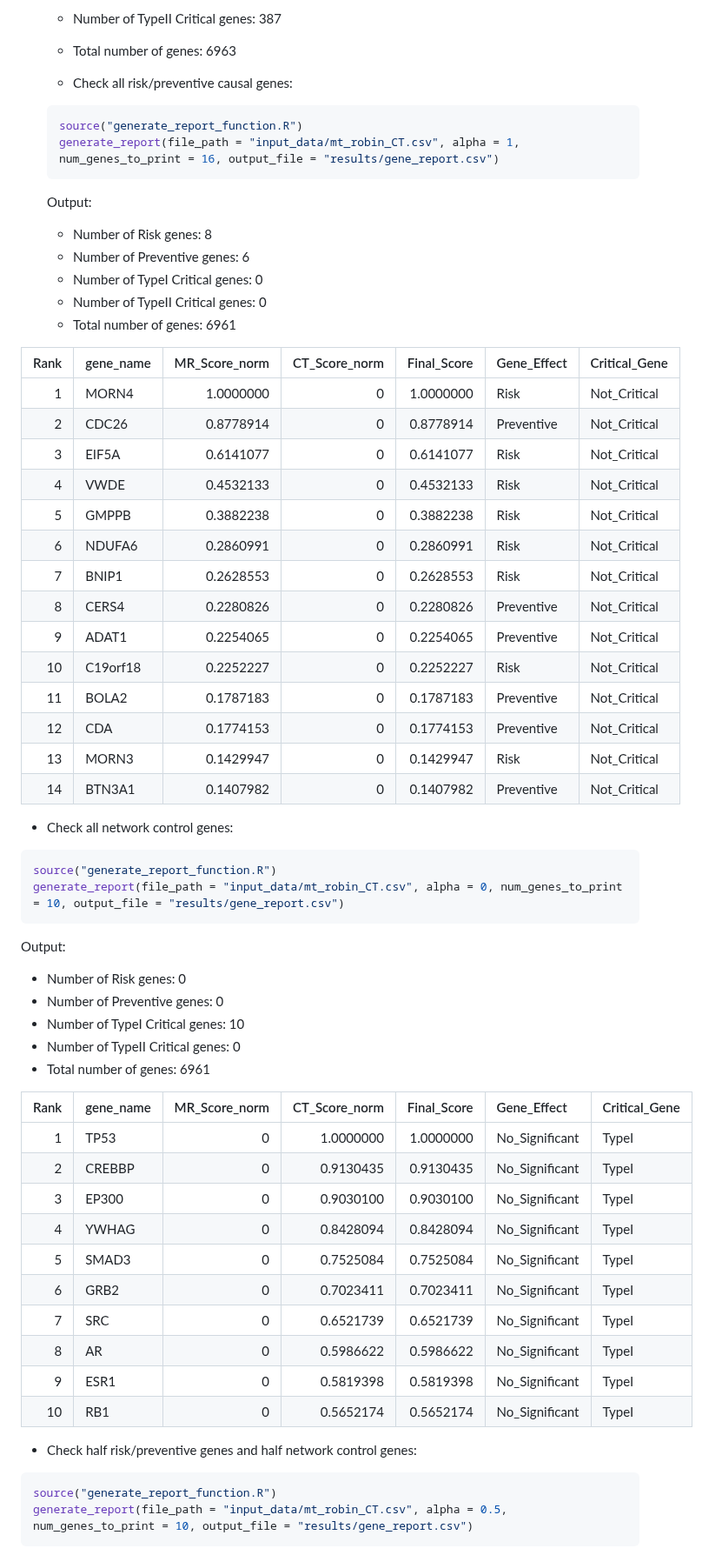
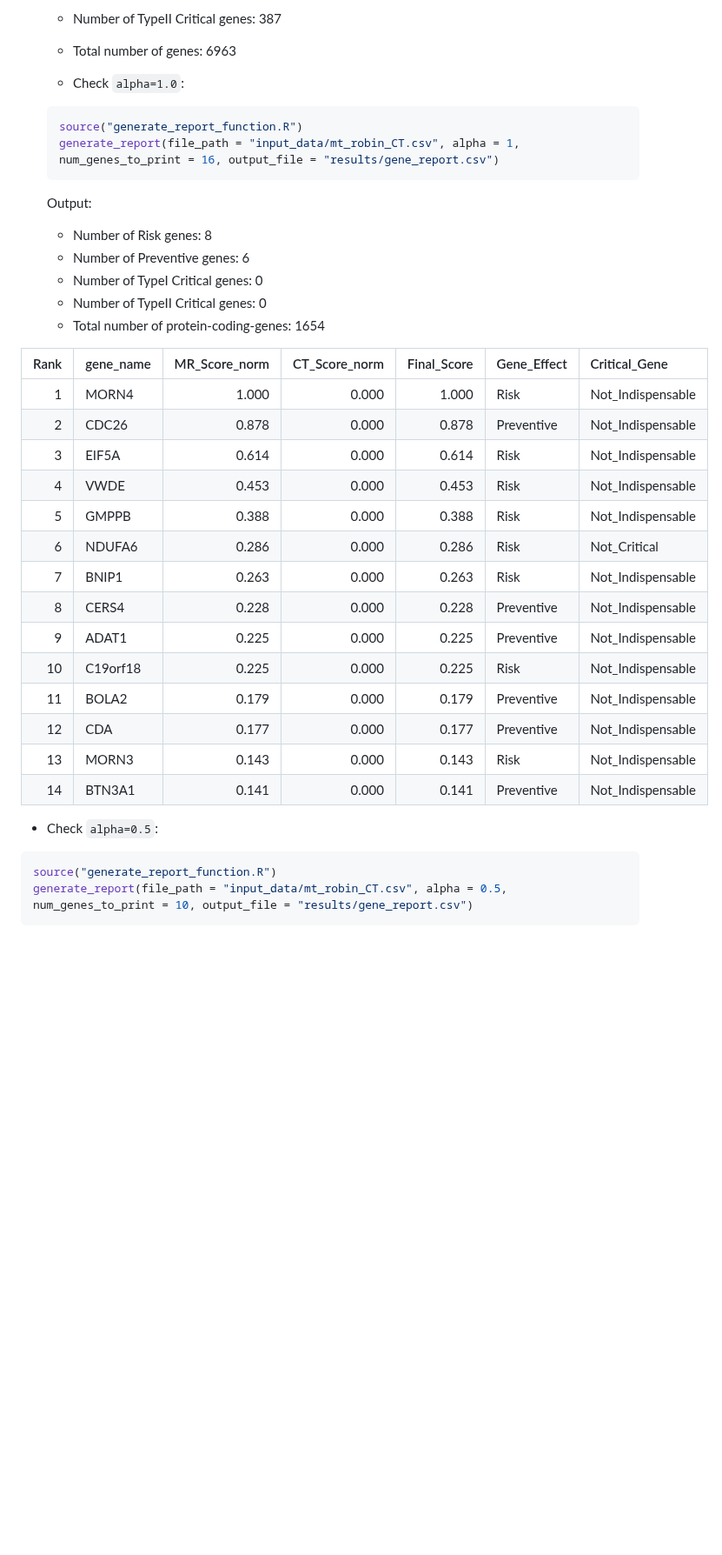
Before and after one commit to SindyPin/Causal-Multiomics-Method, a Markdown page: README.md, the part around one of its changes. Shown at 87% size. Drawn GitHub-style; blank space fills up the shorter version.

````diff
--- a/README.md
+++ b/README.md
@@ -111,7 +111,7 @@ By adjusting \(\alpha\), you can customize insights into gene roles based on the
    - Number of TypeII Critical genes: 387
    - Total number of genes: 6963
 
-   - Check all risk/preventive causal genes:
+   - Check `alpha=1.0`:
    ```R
    source("generate_report_function.R")
    generate_report(file_path = "input_data/mt_robin_CT.csv", alpha = 1, num_genes_to_print = 16, output_file = "results/gene_report.csv")
@@ -121,51 +121,26 @@ By adjusting \(\alpha\), you can customize insights into gene roles based on the
    - Number of Preventive genes: 6
    - Number of TypeI Critical genes: 0
    - Number of TypeII Critical genes: 0
-   - Total number of genes: 6961
+   - Total number of protein-coding-genes: 1654
 
-| Rank|gene_name | MR_Score_norm| CT_Score_norm| Final_Score|Gene_Effect |Critical_Gene |
-|----:|:---------|-------------:|-------------:|-----------:|:-----------|:-------------|
-|    1|MORN4     |     1.0000000|             0|   1.0000000|Risk        |Not_Critical  |
-|    2|CDC26     |     0.8778914|             0|   0.8778914|Preventive  |Not_Critical  |
-|    3|EIF5A     |     0.6141077|             0|   0.6141077|Risk        |Not_Critical  |
-|    4|VWDE      |     0.4532133|             0|   0.4532133|Risk        |Not_Critical  |
-|    5|GMPPB     |     0.3882238|             0|   0.3882238|Risk        |Not_Critical  |
-|    6|NDUFA6    |     0.2860991|             0|   0.2860991|Risk        |Not_Critical  |
-|    7|BNIP1     |     0.2628553|             0|   0.2628553|Risk        |Not_Critical  |
-|    8|CERS4     |     0.2280826|             0|   0.2280826|Preventive  |Not_Critical  |
-|    9|ADAT1     |     0.2254065|             0|   0.2254065|Preventive  |Not_Critical  |
-|   10|C19orf18  |     0.2252227|             0|   0.2252227|Risk        |Not_Critical  |
-|   11|BOLA2     |     0.1787183|             0|   0.1787183|Preventive  |Not_Critical  |
-|   12|CDA       |     0.1774153|             0|   0.1774153|Preventive  |Not_Critical  |
-|   13|MORN3     |     0.1429947|             0|   0.1429947|Risk        |Not_Critical  |
-|   14|BTN3A1    |     0.1407982|             0|   0.1407982|Preventive  |Not_Critical  |
+| Rank | gene_name | MR_Score_norm | CT_Score_norm | Final_Score | Gene_Effect  | Critical_Gene    |
+|-----:|:----------|--------------:|--------------:|------------:|:-------------|:-----------------|
+|    1 | MORN4     |        1.000  |        0.000  |       1.000 | Risk         | Not_Indispensable |
+|    2 | CDC26     |        0.878  |        0.000  |       0.878 | Preventive   | Not_Indispensable |
+|    3 | EIF5A     |        0.614  |        0.000  |       0.614 | Risk         | Not_Indispensable |
+|    4 | VWDE      |        0.453  |        0.000  |       0.453 | Risk         | Not_Indispensable |
+|    5 | GMPPB     |        0.388  |        0.000  |       0.388 | Risk         | Not_Indispensable |
+|    6 | NDUFA6    |        0.286  |        0.000  |       0.286 | Risk         | Not_Critical      |
+|    7 | BNIP1     |        0.263  |        0.000  |       0.263 | Risk         | Not_Indispensable |
+|    8 | CERS4     |        0.228  |        0.000  |       0.228 | Preventive   | Not_Indispensable |
+|    9 | ADAT1     |        0.225  |        0.000  |       0.225 | Preventive   | Not_Indispensable |
+|   10 | C19orf18  |        0.225  |        0.000  |       0.225 | Risk         | Not_Indispensable |
+|   11 | BOLA2     |        0.179  |        0.000  |       0.179 | Preventive   | Not_Indispensable |
+|   12 | CDA       |        0.177  |        0.000  |       0.177 | Preventive   | Not_Indispensable |
+|   13 | MORN3     |        0.143  |        0.000  |       0.143 | Risk         | Not_Indispensable |
+|   14 | BTN3A1    |        0.141  |        0.000  |       0.141 | Preventive   | Not_Indispensable |
 
-   - Check all network control genes:
-   ```R
-   source("generate_report_function.R")
-   generate_report(file_path = "input_data/mt_robin_CT.csv", alpha = 0, num_genes_to_print = 10, output_file = "results/gene_report.csv")
-   ```
-   Output:
-   - Number of Risk genes: 0
-   - Number of Preventive genes: 0
-   - Number of TypeI Critical genes: 10
-   - Number of TypeII Critical genes: 0
-   - Total number of genes: 6961
-
-| Rank|gene_name | MR_Score_norm| CT_Score_norm| Final_Score|Gene_Effect    |Critical_Gene |
-|----:|:---------|-------------:|-------------:|-----------:|:--------------|:-------------|
-|    1|TP53      |             0|     1.0000000|   1.0000000|No_Significant |TypeI         |
-|    2|CREBBP    |             0|     0.9130435|   0.9130435|No_Significant |TypeI         |
-|    3|EP300     |             0|     0.9030100|   0.9030100|No_Significant |TypeI         |
-|    4|YWHAG     |             0|     0.8428094|   0.8428094|No_Significant |TypeI         |
-|    5|SMAD3     |             0|     0.7525084|   0.7525084|No_Significant |TypeI         |
-|    6|GRB2      |             0|     0.7023411|   0.7023411|No_Significant |TypeI         |
-|    7|SRC       |             0|     0.6521739|   0.6521739|No_Significant |TypeI         |
-|    8|AR        |             0|     0.5986622|   0.5986622|No_Significant |TypeI         |
-|    9|ESR1      |             0|     0.5819398|   0.5819398|No_Significant |TypeI         |
-|   10|RB1       |             0|     0.5652174|   0.5652174|No_Significant |TypeI         |
-
-   - Check half risk/preventive genes and half network control genes:
+   - Check `alpha=0.5`:
    ```R
    source("generate_report_function.R")
    generate_report(file_path = "input_data/mt_robin_CT.csv", alpha = 0.5, num_genes_to_print = 10, output_file = "results/gene_report.csv")
````
Also changed, not shown: other parts of README.md (+38 -13 lines).
